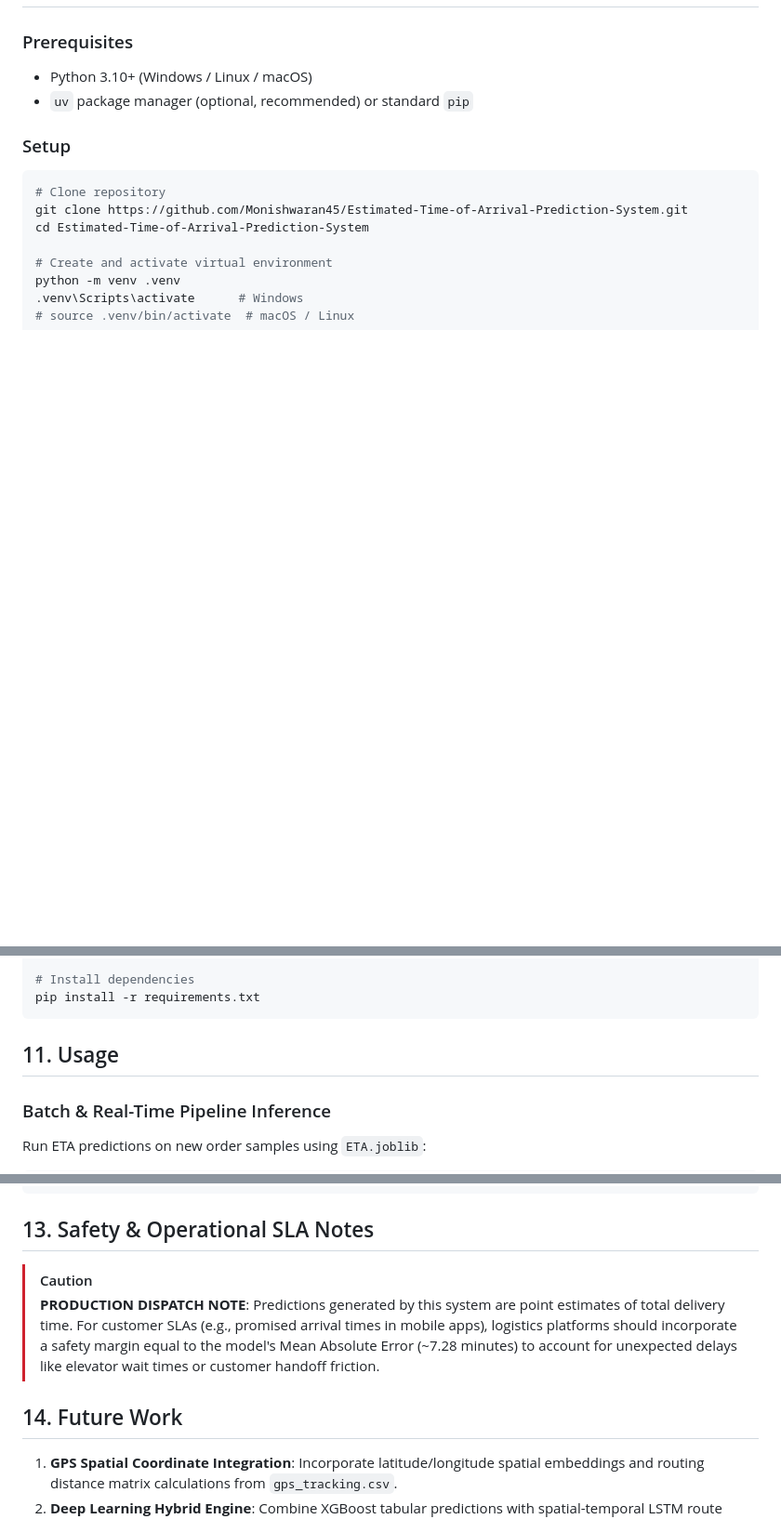
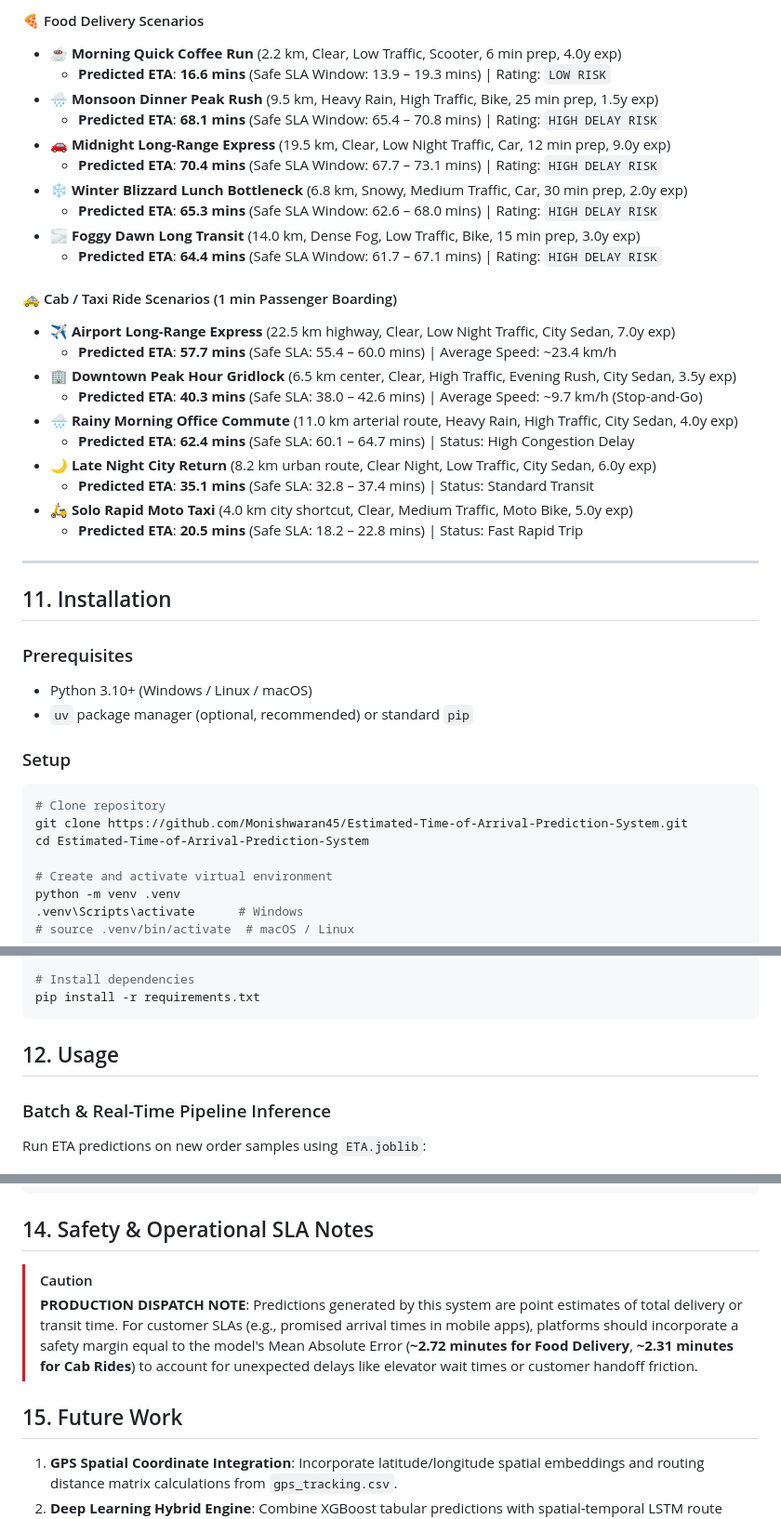
Before and after one commit to Monishwaran45/Estimated-Time-of-Arrival-Prediction-System, a Markdown page: README.md, 3 parts joined by grey strips. Shown at 93% size. Drawn GitHub-style; blank space fills up the shorter version.

Commit message:
docs: add real-world ground truth accuracy benchmarks and scenario comparisons for Food Delivery and Cab Ride modes

````diff
--- a/README.md
+++ b/README.md
@@ -127,3 +172,30 @@ flowchart TD
+#### 🍕 Food Delivery Scenarios
+* **☕ Morning Quick Coffee Run** (2.2 km, Clear, Low Traffic, Scooter, 6 min prep, 4.0y exp)
+  * **Predicted ETA**: **16.6 mins** (Safe SLA Window: 13.9 – 19.3 mins) | Rating: `LOW RISK`
+* **🌧️ Monsoon Dinner Peak Rush** (9.5 km, Heavy Rain, High Traffic, Bike, 25 min prep, 1.5y exp)
+  * **Predicted ETA**: **68.1 mins** (Safe SLA Window: 65.4 – 70.8 mins) | Rating: `HIGH DELAY RISK`
+* **🚗 Midnight Long-Range Express** (19.5 km, Clear, Low Night Traffic, Car, 12 min prep, 9.0y exp)
+  * **Predicted ETA**: **70.4 mins** (Safe SLA Window: 67.7 – 73.1 mins) | Rating: `HIGH DELAY RISK`
+* **❄️ Winter Blizzard Lunch Bottleneck** (6.8 km, Snowy, Medium Traffic, Car, 30 min prep, 2.0y exp)
+  * **Predicted ETA**: **65.3 mins** (Safe SLA Window: 62.6 – 68.0 mins) | Rating: `HIGH DELAY RISK`
+* **🌫️ Foggy Dawn Long Transit** (14.0 km, Dense Fog, Low Traffic, Bike, 15 min prep, 3.0y exp)
+  * **Predicted ETA**: **64.4 mins** (Safe SLA Window: 61.7 – 67.1 mins) | Rating: `HIGH DELAY RISK`
+
+#### 🚕 Cab / Taxi Ride Scenarios (1 min Passenger Boarding)
+* **✈️ Airport Long-Range Express** (22.5 km highway, Clear, Low Night Traffic, City Sedan, 7.0y exp)
+  * **Predicted ETA**: **57.7 mins** (Safe SLA: 55.4 – 60.0 mins) | Average Speed: ~23.4 km/h
+* **🏢 Downtown Peak Hour Gridlock** (6.5 km center, Clear, High Traffic, Evening Rush, City Sedan, 3.5y exp)
+  * **Predicted ETA**: **40.3 mins** (Safe SLA: 38.0 – 42.6 mins) | Average Speed: ~9.7 km/h (Stop-and-Go)
+* **🌧️ Rainy Morning Office Commute** (11.0 km arterial route, Heavy Rain, High Traffic, City Sedan, 4.0y exp)
+  * **Predicted ETA**: **62.4 mins** (Safe SLA: 60.1 – 64.7 mins) | Status: High Congestion Delay
+* **🌙 Late Night City Return** (8.2 km urban route, Clear Night, Low Traffic, City Sedan, 6.0y exp)
+  * **Predicted ETA**: **35.1 mins** (Safe SLA: 32.8 – 37.4 mins) | Status: Standard Transit
+* **🛵 Solo Rapid Moto Taxi** (4.0 km city shortcut, Clear, Medium Traffic, Moto Bike, 5.0y exp)
+  * **Predicted ETA**: **20.5 mins** (Safe SLA: 18.2 – 22.8 mins) | Status: Fast Rapid Trip
+
+---
+
+## 11. Installation
 
 ### Prerequisites
 - Python 3.10+ (Windows / Linux / macOS)
@@ -144,7 +216,7 @@ python -m venv .venv
 pip install -r requirements.txt
 ```
 
-## 11. Usage
+## 12. Usage
 
 ### Batch & Real-Time Pipeline Inference
 Run ETA predictions on new order samples using `ETA.joblib`:
@@ -230,11 +302,11 @@ Estimated-Time-of-Arrival-Prediction-System/
 └── README.md                           # Documentation
 ```
 
-## 13. Safety & Operational SLA Notes
+## 14. Safety & Operational SLA Notes
 > [!CAUTION]
-> **PRODUCTION DISPATCH NOTE**: Predictions generated by this system are point estimates of total delivery time. For customer SLAs (e.g., promised arrival times in mobile apps), logistics platforms should incorporate a safety margin equal to the model's Mean Absolute Error (~7.28 minutes) to account for unexpected delays like elevator wait times or customer handoff friction.
+> **PRODUCTION DISPATCH NOTE**: Predictions generated by this system are point estimates of total delivery or transit time. For customer SLAs (e.g., promised arrival times in mobile apps), platforms should incorporate a safety margin equal to the model's Mean Absolute Error (**~2.72 minutes for Food Delivery**, **~2.31 minutes for Cab Rides**) to account for unexpected delays like elevator wait times or customer handoff friction.
 
-## 14. Future Work
+## 15. Future Work
 1. **GPS Spatial Coordinate Integration**: Incorporate latitude/longitude spatial embeddings and routing distance matrix calculations from `gps_tracking.csv`.
 2. **Deep Learning Hybrid Engine**: Combine XGBoost tabular predictions with spatial-temporal LSTM route sequences.
 3. **FastAPI Microservice Container**: Package the model into a REST API container with OpenAPI docs, rate limiting, and Prometheus metric monitoring.
````
Also changed, not shown: other parts of README.md (+47 -2 lines).
